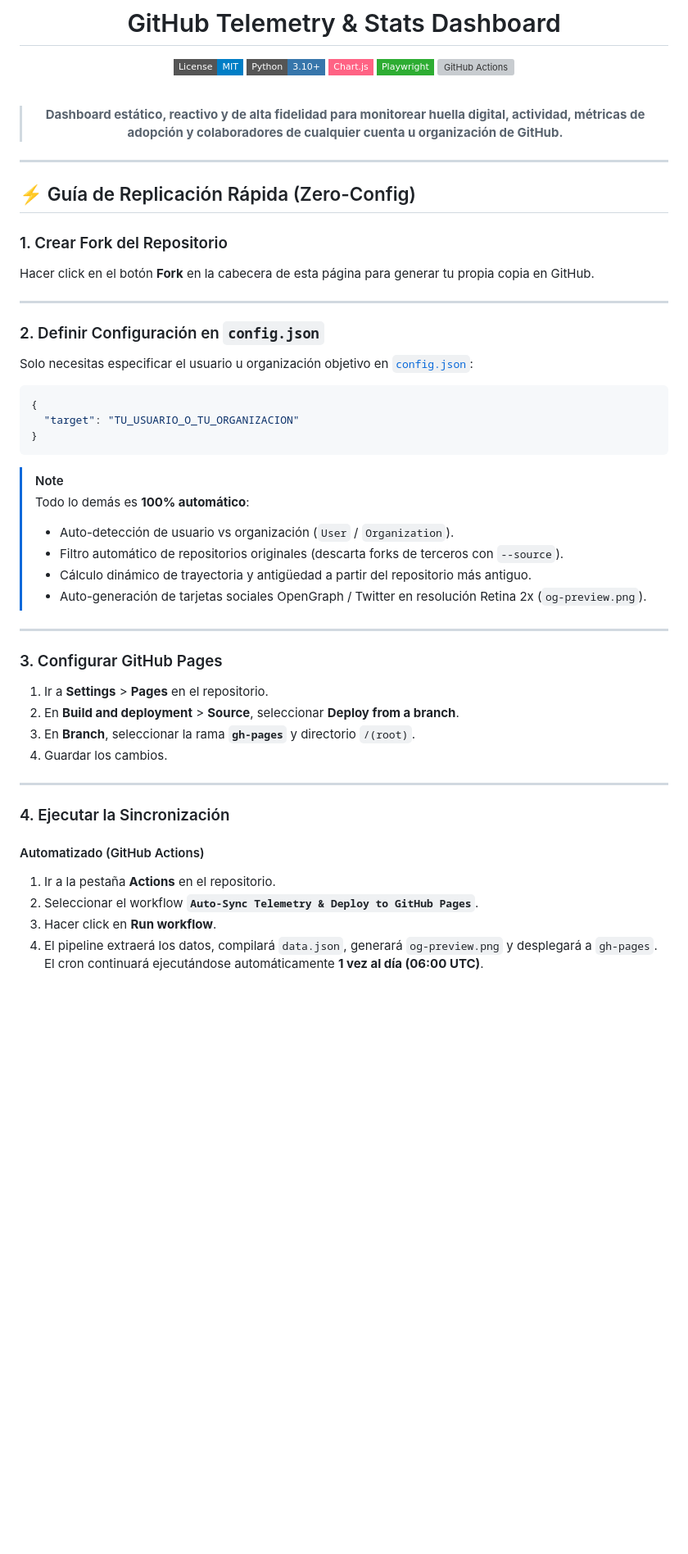
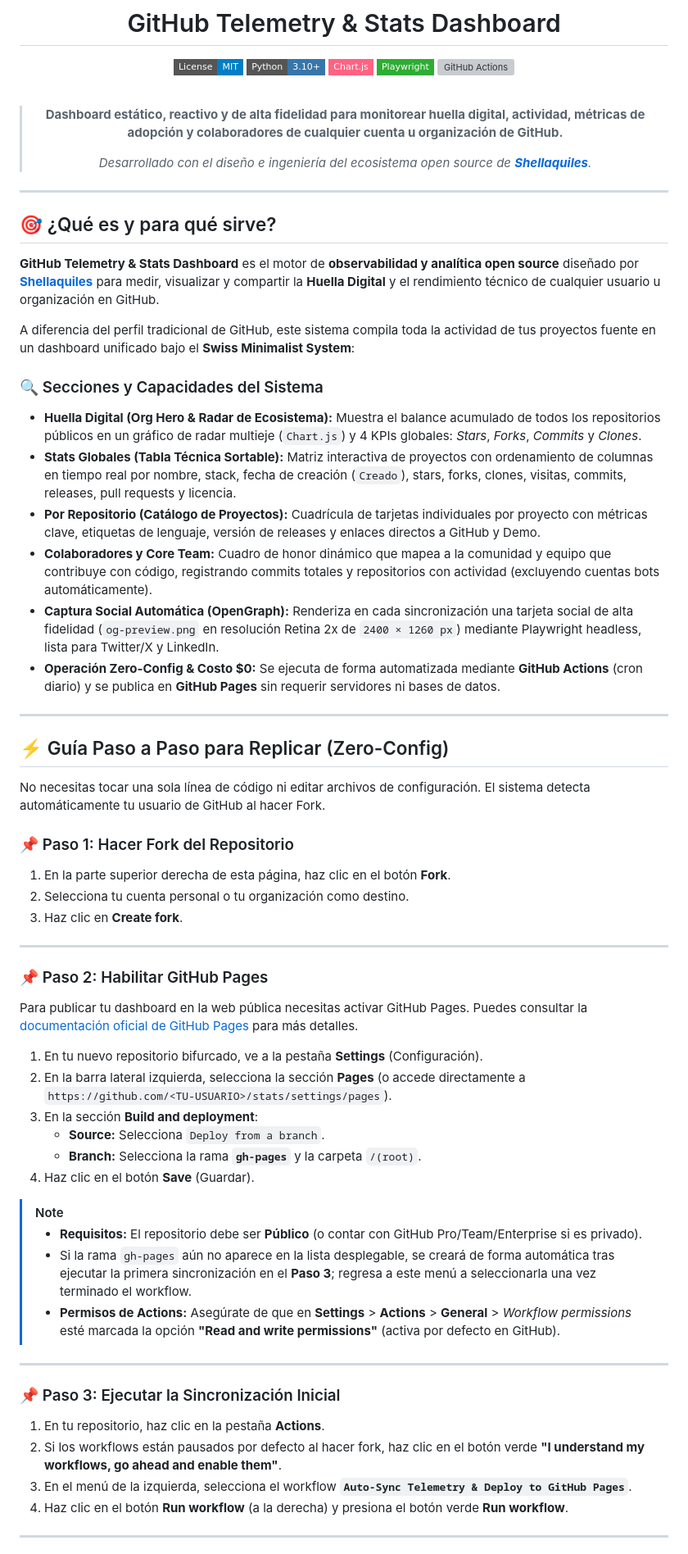
Before and after one commit to PythonMexico/stats, a Markdown page: README.md, the part around one of its changes. Shown at 82% size. GitHub-like rendering; badges without logos; blank space fills up the shorter version; grey boxes are pictures that could not be loaded.

Commit message:
docs: rewrite README to improve project overview, setup instructions, and architecture documentation

````diff
--- a/README.md
+++ b/README.md
@@ -11,49 +11,64 @@
 <br />
 
 > **Dashboard estático, reactivo y de alta fidelidad para monitorear huella digital, actividad, métricas de adopción y colaboradores de cualquier cuenta u organización de GitHub.**
+>
+> *Desarrollado con el diseño e ingeniería del ecosistema open source de **[Shellaquiles](https://shellaquiles.org)**.*
 
 </div>
 
 ---
 
-## ⚡ Guía de Replicación Rápida (Zero-Config)
+## 🎯 ¿Qué es y para qué sirve?
 
-### 1. Crear Fork del Repositorio
-Hacer click en el botón **Fork** en la cabecera de esta página para generar tu propia copia en GitHub.
+**GitHub Telemetry & Stats Dashboard** es el motor de **observabilidad y analítica open source** diseñado por **[Shellaquiles](https://shellaquiles.org)** para medir, visualizar y compartir la **Huella Digital** y el rendimiento técnico de cualquier usuario u organización en GitHub.
+
+A diferencia del perfil tradicional de GitHub, este sistema compila toda la actividad de tus proyectos fuente en un dashboard unificado bajo el **Swiss Minimalist System**:
+
+### 🔍 Secciones y Capacidades del Sistema
+
+- **Huella Digital (Org Hero & Radar de Ecosistema):** Muestra el balance acumulado de todos los repositorios públicos en un gráfico de radar multieje (`Chart.js`) y 4 KPIs globales: *Stars*, *Forks*, *Commits* y *Clones*.
+- **Stats Globales (Tabla Técnica Sortable):** Matriz interactiva de proyectos con ordenamiento de columnas en tiempo real por nombre, stack, fecha de creación (`Creado`), stars, forks, clones, visitas, commits, releases, pull requests y licencia.
+- **Por Repositorio (Catálogo de Proyectos):** Cuadrícula de tarjetas individuales por proyecto con métricas clave, etiquetas de lenguaje, versión de releases y enlaces directos a GitHub y Demo.
+- **Colaboradores y Core Team:** Cuadro de honor dinámico que mapea a la comunidad y equipo que contribuye con código, registrando commits totales y repositorios con actividad (excluyendo cuentas bots automáticamente).
+- **Captura Social Automática (OpenGraph):** Renderiza en cada sincronización una tarjeta social de alta fidelidad (`og-preview.png` en resolución Retina 2x de `2400 × 1260 px`) mediante Playwright headless, lista para Twitter/X y LinkedIn.
+- **Operación Zero-Config & Costo $0:** Se ejecuta de forma automatizada mediante **GitHub Actions** (cron diario) y se publica en **GitHub Pages** sin requerir servidores ni bases de datos.
 
 ---
 
-### 2. Definir Configuración en `config.json`
-Solo necesitas especificar el usuario u organización objetivo en [`config.json`](file:///config.json):
+## ⚡ Guía Paso a Paso para Replicar (Zero-Config)
 
-```json
-{
-  "target": "TU_USUARIO_O_TU_ORGANIZACION"
-}
-```
+No necesitas tocar una sola línea de código ni editar archivos de configuración. El sistema detecta automáticamente tu usuario de GitHub al hacer Fork.
 
-> [!NOTE]
-> Todo lo demás es **100% automático**:
-> - Auto-detección de usuario vs organización (`User` / `Organization`).
-> - Filtro automático de repositorios originales (descarta forks de terceros con `--source`).
-> - Cálculo dinámico de trayectoria y antigüedad a partir del repositorio más antiguo.
-> - Auto-generación de tarjetas sociales OpenGraph / Twitter en resolución Retina 2x (`og-preview.png`).
+### 📌 Paso 1: Hacer Fork del Repositorio
+1. En la parte superior derecha de esta página, haz clic en el botón **Fork**.
+2. Selecciona tu cuenta personal o tu organización como destino.
+3. Haz clic en **Create fork**.
 
 ---
 
-### 3. Configurar GitHub Pages
-1. Ir a **Settings** > **Pages** en el repositorio.
-2. En **Build and deployment** > **Source**, seleccionar **Deploy from a branch**.
-3. En **Branch**, seleccionar la rama **`gh-pages`** y directorio `/(root)`.
-4. Guardar los cambios.
+### 📌 Paso 2: Habilitar GitHub Pages
+
+Para publicar tu dashboard en la web pública necesitas activar GitHub Pages. Puedes consultar la [documentación oficial de GitHub Pages](https://docs.github.com/es/pages/getting-started-with-github-pages/configuring-a-publishing-source-for-your-github-pages-site) para más detalles.
+
+1. En tu nuevo repositorio bifurcado, ve a la pestaña **Settings** (Configuración).
+2. En la barra lateral izquierda, selecciona la sección **Pages** (o accede directamente a `https://github.com/<TU-USUARIO>/stats/settings/pages`).
+3. En la sección **Build and deployment**:
+   - **Source:** Selecciona `Deploy from a branch`.
+   - **Branch:** Selecciona la rama **`gh-pages`** y la carpeta `/(root)`.
+4. Haz clic en el botón **Save** (Guardar).
+
+> [!NOTE]
+> - **Requisitos:** El repositorio debe ser **Público** (o contar con GitHub Pro/Team/Enterprise si es privado).
+> - Si la rama `gh-pages` aún no aparece en la lista desplegable, se creará de forma automática tras ejecutar la primera sincronización en el **Paso 3**; regresa a este menú a seleccionarla una vez terminado el workflow.
+> - **Permisos de Actions:** Asegúrate de que en **Settings** > **Actions** > **General** > *Workflow permissions* esté marcada la opción **"Read and write permissions"** (activa por defecto en GitHub).
 
 ---
 
-### 4. Ejecutar la Sincronización
+### 📌 Paso 3: Ejecutar la Sincronización Inicial
+1. En tu repositorio, haz clic en la pestaña **Actions**.
+2. Si los workflows están pausados por defecto al hacer fork, haz clic en el botón verde **"I understand my workflows, go ahead and enable them"**.
+3. En el menú de la izquierda, selecciona el workflow **`Auto-Sync Telemetry & Deploy to GitHub Pages`**.
+4. Haz clic en el botón **Run workflow** (a la derecha) y presiona el botón verde **Run workflow**.
 
-#### Automatizado (GitHub Actions)
-1. Ir a la pestaña **Actions** en el repositorio.
-2. Seleccionar el workflow **`Auto-Sync Telemetry & Deploy to GitHub Pages`**.
-3. Hacer click en **Run workflow**.
-4. El pipeline extraerá los datos, compilará `data.json`, generará `og-preview.png` y desplegará a `gh-pages`. El cron continuará ejecutándose automáticamente **1 vez al día (06:00 UTC)**.
+---
 
````
Also changed, not shown: other parts of README.md (+59 -34 lines).
